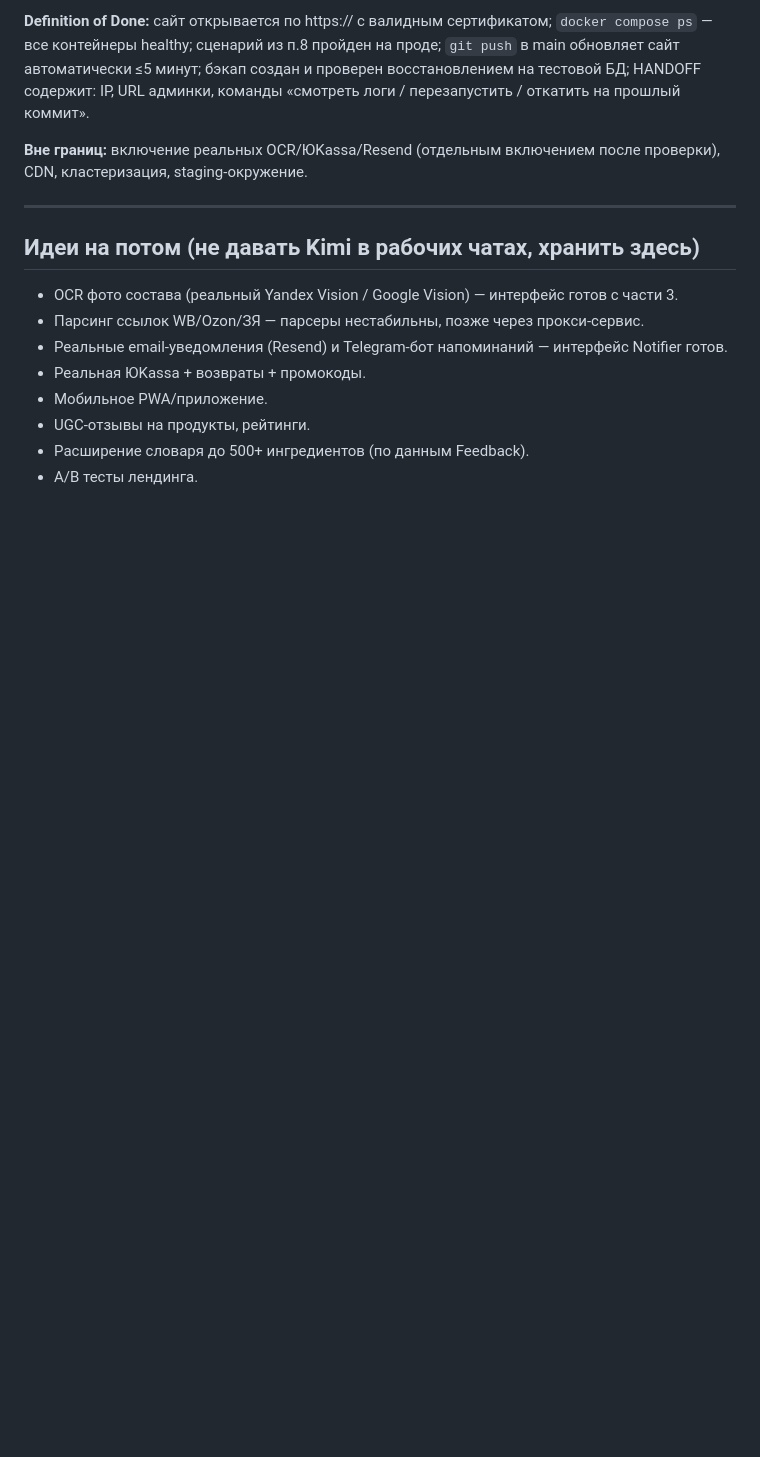
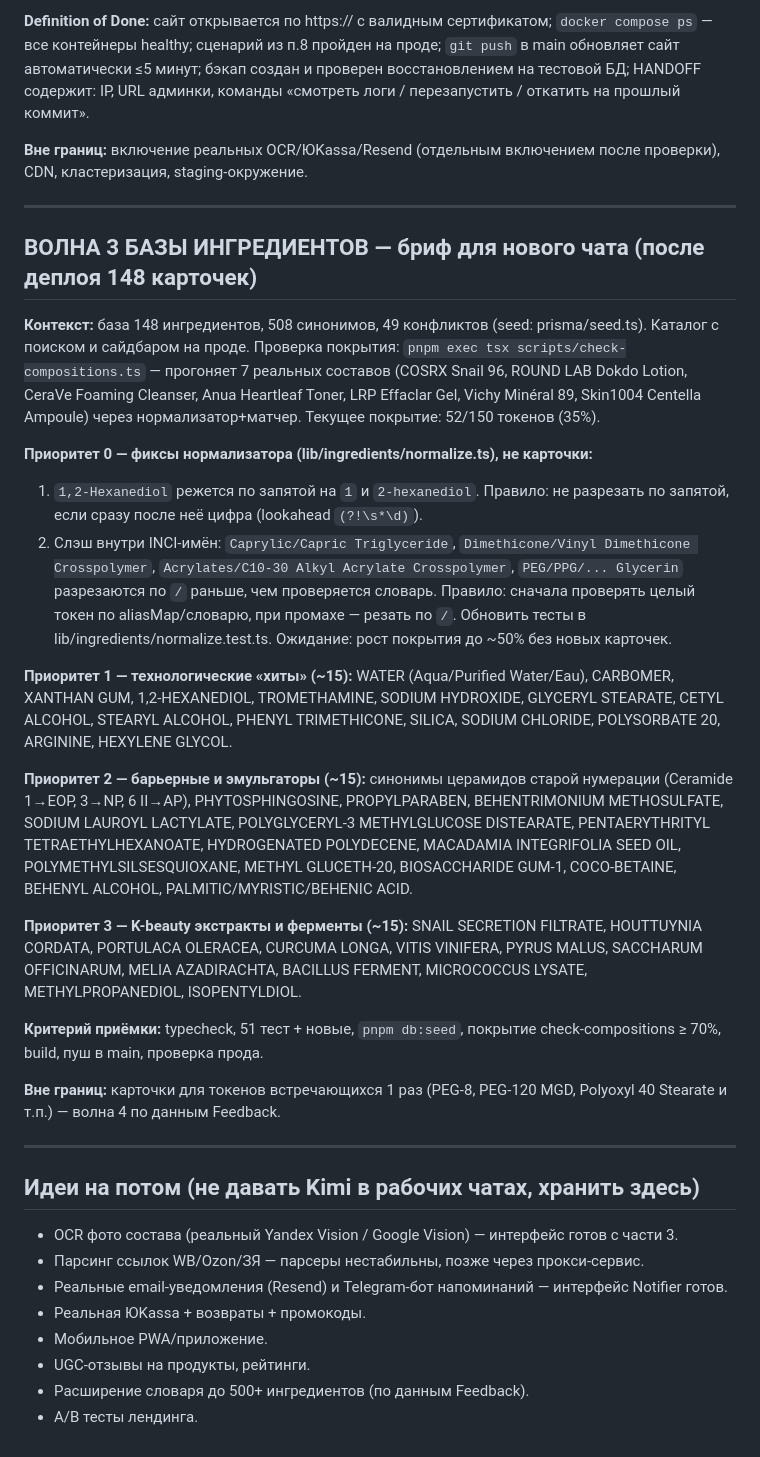
Before and after one commit to vkproduct/buty, a Markdown page: buty-ru-dev-briefs.md, the part around the change. Rendered like a GitHub page; blank space fills up the shorter version.

Commit message:
Бриф волны 3: фиксы нормализатора и план +45 карточек (покрытие 35% → цель 70%+)

```diff
--- a/buty-ru-dev-briefs.md
+++ b/buty-ru-dev-briefs.md
@@ -248,6 +248,26 @@ HANDOFF:
 
 ---
 
+## ВОЛНА 3 БАЗЫ ИНГРЕДИЕНТОВ — бриф для нового чата (после деплоя 148 карточек)
+
+**Контекст:** база 148 ингредиентов, 508 синонимов, 49 конфликтов (seed: prisma/seed.ts). Каталог с поиском и сайдбаром на проде. Проверка покрытия: `pnpm exec tsx scripts/check-compositions.ts` — прогоняет 7 реальных составов (COSRX Snail 96, ROUND LAB Dokdo Lotion, CeraVe Foaming Cleanser, Anua Heartleaf Toner, LRP Effaclar Gel, Vichy Minéral 89, Skin1004 Centella Ampoule) через нормализатор+матчер. Текущее покрытие: 52/150 токенов (35%).
+
+**Приоритет 0 — фиксы нормализатора (lib/ingredients/normalize.ts), не карточки:**
+1. `1,2-Hexanediol` режется по запятой на `1` и `2-hexanediol`. Правило: не разрезать по запятой, если сразу после неё цифра (lookahead `(?!\s*\d)`).
+2. Слэш внутри INCI-имён: `Caprylic/Capric Triglyceride`, `Dimethicone/Vinyl Dimethicone Crosspolymer`, `Acrylates/C10-30 Alkyl Acrylate Crosspolymer`, `PEG/PPG/... Glycerin` разрезаются по `/` раньше, чем проверяется словарь. Правило: сначала проверять целый токен по aliasMap/словарю, при промахе — резать по `/`. Обновить тесты в lib/ingredients/normalize.test.ts. Ожидание: рост покрытия до ~50% без новых карточек.
+
+**Приоритет 1 — технологические «хиты» (~15):** WATER (Aqua/Purified Water/Eau), CARBOMER, XANTHAN GUM, 1,2-HEXANEDIOL, TROMETHAMINE, SODIUM HYDROXIDE, GLYCERYL STEARATE, CETYL ALCOHOL, STEARYL ALCOHOL, PHENYL TRIMETHICONE, SILICA, SODIUM CHLORIDE, POLYSORBATE 20, ARGININE, HEXYLENE GLYCOL.
+
+**Приоритет 2 — барьерные и эмульгаторы (~15):** синонимы церамидов старой нумерации (Ceramide 1→EOP, 3→NP, 6 II→AP), PHYTOSPHINGOSINE, PROPYLPARABEN, BEHENTRIMONIUM METHOSULFATE, SODIUM LAUROYL LACTYLATE, POLYGLYCERYL-3 METHYLGLUCOSE DISTEARATE, PENTAERYTHRITYL TETRAETHYLHEXANOATE, HYDROGENATED POLYDECENE, MACADAMIA INTEGRIFOLIA SEED OIL, POLYMETHYLSILSESQUIOXANE, METHYL GLUCETH-20, BIOSACCHARIDE GUM-1, COCO-BETAINE, BEHENYL ALCOHOL, PALMITIC/MYRISTIC/BEHENIC ACID.
+
+**Приоритет 3 — K-beauty экстракты и ферменты (~15):** SNAIL SECRETION FILTRATE, HOUTTUYNIA CORDATA, PORTULACA OLERACEA, CURCUMA LONGA, VITIS VINIFERA, PYRUS MALUS, SACCHARUM OFFICINARUM, MELIA AZADIRACHTA, BACILLUS FERMENT, MICROCOCCUS LYSATE, METHYLPROPANEDIOL, ISOPENTYLDIOL.
+
+**Критерий приёмки:** typecheck, 51 тест + новые, `pnpm db:seed`, покрытие check-compositions ≥ 70%, build, пуш в main, проверка прода.
+
+**Вне границ:** карточки для токенов встречающихся 1 раз (PEG-8, PEG-120 MGD, Polyoxyl 40 Stearate и т.п.) — волна 4 по данным Feedback.
+
+---
+
 ## Идеи на потом (не давать Kimi в рабочих чатах, хранить здесь)
 
 - OCR фото состава (реальный Yandex Vision / Google Vision) — интерфейс готов с части 3.
```
